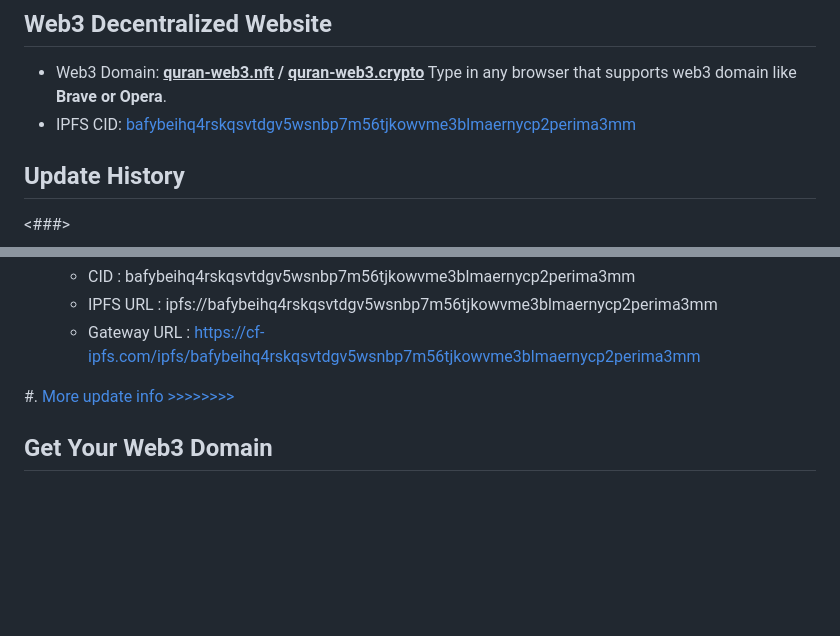
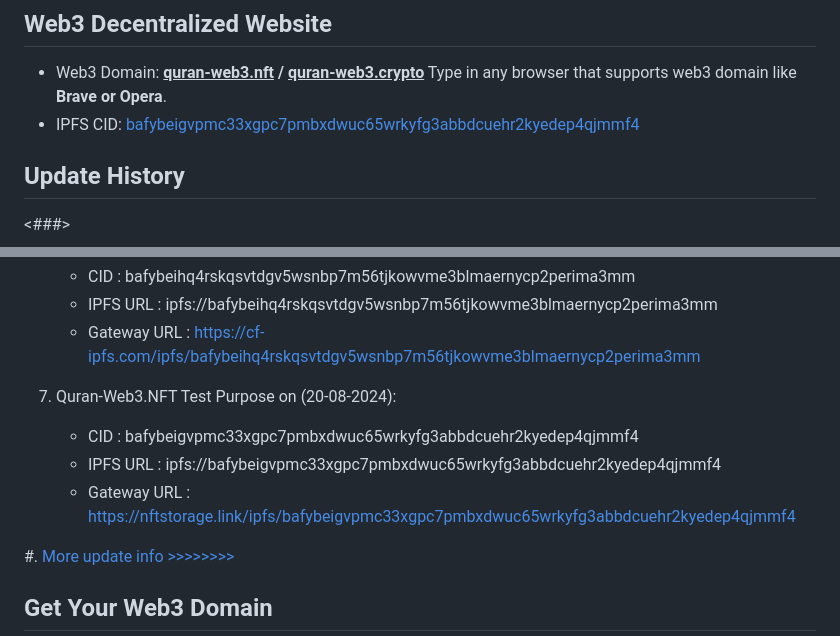
Before and after one commit to quran-web3/quran-web3, a Markdown page: README.md, 2 parts joined by grey strips. Drawn GitHub-style; blank space fills up the shorter version.

```diff
--- a/README.md
+++ b/README.md
@@ -18,7 +18,7 @@
 
 ## Web3 Decentralized Website
 *  Web3 Domain: <b><u>quran-web3.nft</u> / <u>quran-web3.crypto</u></b> Type in any browser that supports web3 domain like <b>Brave or Opera</b>.
-*  IPFS CID: <a href="https://cf-ipfs.com/ipfs/bafybeihq4rskqsvtdgv5wsnbp7m56tjkowvme3blmaernycp2perima3mm/">bafybeihq4rskqsvtdgv5wsnbp7m56tjkowvme3blmaernycp2perima3mm</a>
+*  IPFS CID: <a href="https://nftstorage.link/ipfs/bafybeigvpmc33xgpc7pmbxdwuc65wrkyfg3abbdcuehr2kyedep4qjmmf4/">bafybeigvpmc33xgpc7pmbxdwuc65wrkyfg3abbdcuehr2kyedep4qjmmf4</a>
 
 ## Update History
 <###>
@@ -38,6 +38,11 @@
     *  CID             : bafybeihq4rskqsvtdgv5wsnbp7m56tjkowvme3blmaernycp2perima3mm
     *  IPFS URL        : ipfs://bafybeihq4rskqsvtdgv5wsnbp7m56tjkowvme3blmaernycp2perima3mm
     *  Gateway URL     : https://cf-ipfs.com/ipfs/bafybeihq4rskqsvtdgv5wsnbp7m56tjkowvme3blmaernycp2perima3mm
+
+7. Quran-Web3.NFT Test Purpose on (20-08-2024):
+    *  CID             : bafybeigvpmc33xgpc7pmbxdwuc65wrkyfg3abbdcuehr2kyedep4qjmmf4
+    *  IPFS URL        : ipfs://bafybeigvpmc33xgpc7pmbxdwuc65wrkyfg3abbdcuehr2kyedep4qjmmf4
+    *  Gateway URL     : https://nftstorage.link/ipfs/bafybeigvpmc33xgpc7pmbxdwuc65wrkyfg3abbdcuehr2kyedep4qjmmf4
 
 #.  <a href="https://github.com/quran-web3/quran-web3.nft/releases">More update info >>>>>>>></a>
 
```
Also changed, not shown: other parts of README.md (+1 -1 lines).
